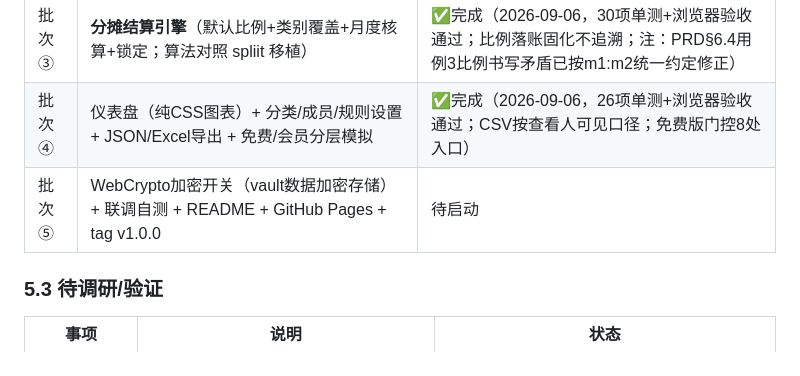
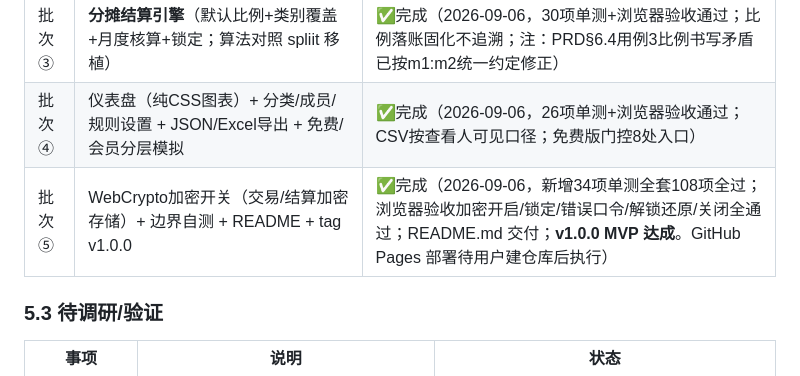
Before and after one commit to qqyyqq1111/finance-tool, a Markdown page: docs/00-项目工作交接总览.md, the part around the change. GitHub-like rendering.

Commit message:
docs: README使用手册(运行/记账/三层隐私/结算/看板/加密/备份/测试)+交接文档批次⑤完成回写，v1.0.0 MVP达成

```diff
--- a/docs/00-项目工作交接总览.md
+++ b/docs/00-项目工作交接总览.md
@@ -215,7 +215,7 @@
 | 批次② | 记一笔表单 + 明细列表 + **三层隐私过滤**（privacy.js 纯函数，全页面统一取数）+ 小金库视图 | ✅完成（2026-09-06，18项单测+浏览器隐私矩阵验收通过，tag v1.0.0-batch2） |
 | 批次③ | **分摊结算引擎**（默认比例+类别覆盖+月度核算+锁定；算法对照 spliit 移植） | ✅完成（2026-09-06，30项单测+浏览器验收通过；比例落账固化不追溯；注：PRD§6.4用例3比例书写矛盾已按m1:m2统一约定修正） |
 | 批次④ | 仪表盘（纯CSS图表）+ 分类/成员/规则设置 + JSON/Excel导出 + 免费/会员分层模拟 | ✅完成（2026-09-06，26项单测+浏览器验收通过；CSV按查看人可见口径；免费版门控8处入口） |
-| 批次⑤ | WebCrypto加密开关（vault数据加密存储）+ 联调自测 + README + GitHub Pages + tag v1.0.0 | 待启动 |
+| 批次⑤ | WebCrypto加密开关（交易/结算加密存储）+ 边界自测 + README + tag v1.0.0 | ✅完成（2026-09-06，新增34项单测全套108项全过；浏览器验收加密开启/锁定/错误口令/解锁还原/关闭全通过；README.md 交付；**v1.0.0 MVP 达成**。GitHub Pages 部署待用户建仓库后执行） |
 
 ### 5.3 待调研/验证
 
```
Also changed, not shown: README.md (added, +134 -0 lines).
